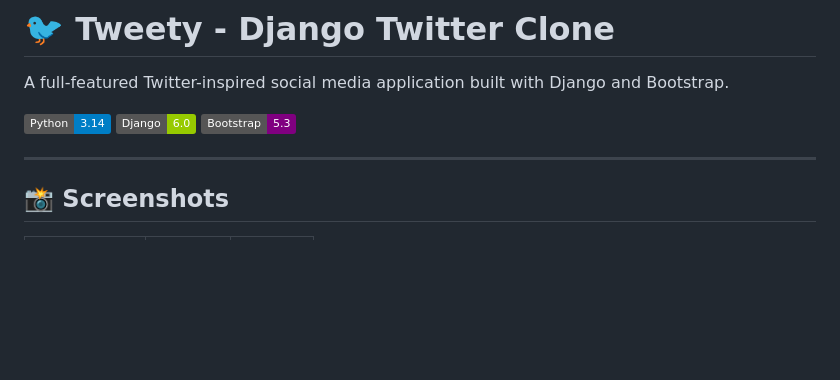
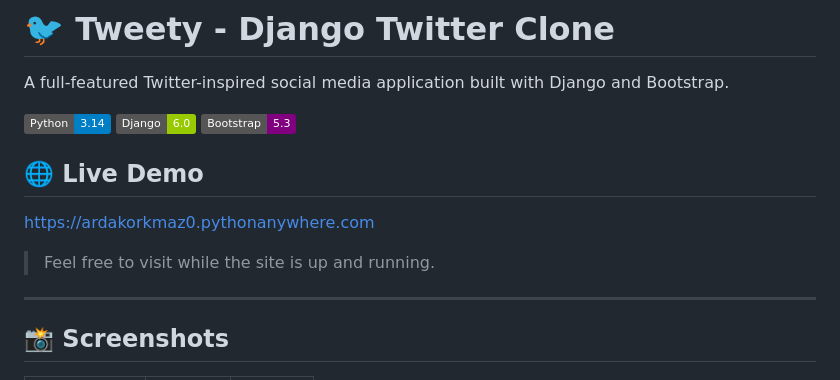
Before and after one commit to Ardakorkmaz0/Tweety, a Markdown page: README.md, the part around the change. Drawn GitHub-style; badges without logos; blank space fills up the shorter version.

Commit message:
Add live demo section to README
Added a section for the live demo link in the README.

```diff
--- a/README.md
+++ b/README.md
@@ -5,6 +5,11 @@ A full-featured Twitter-inspired social media application built with Django and
 ![Python](https://img.shields.io/badge/Python-3.14-blue)
 ![Django](https://img.shields.io/badge/Django-6.0-green)
 ![Bootstrap](https://img.shields.io/badge/Bootstrap-5.3-purple)
+
+## 🌐 Live Demo
+https://ardakorkmaz0.pythonanywhere.com
+
+> Feel free to visit while the site is up and running.
 
 ---
 
```
